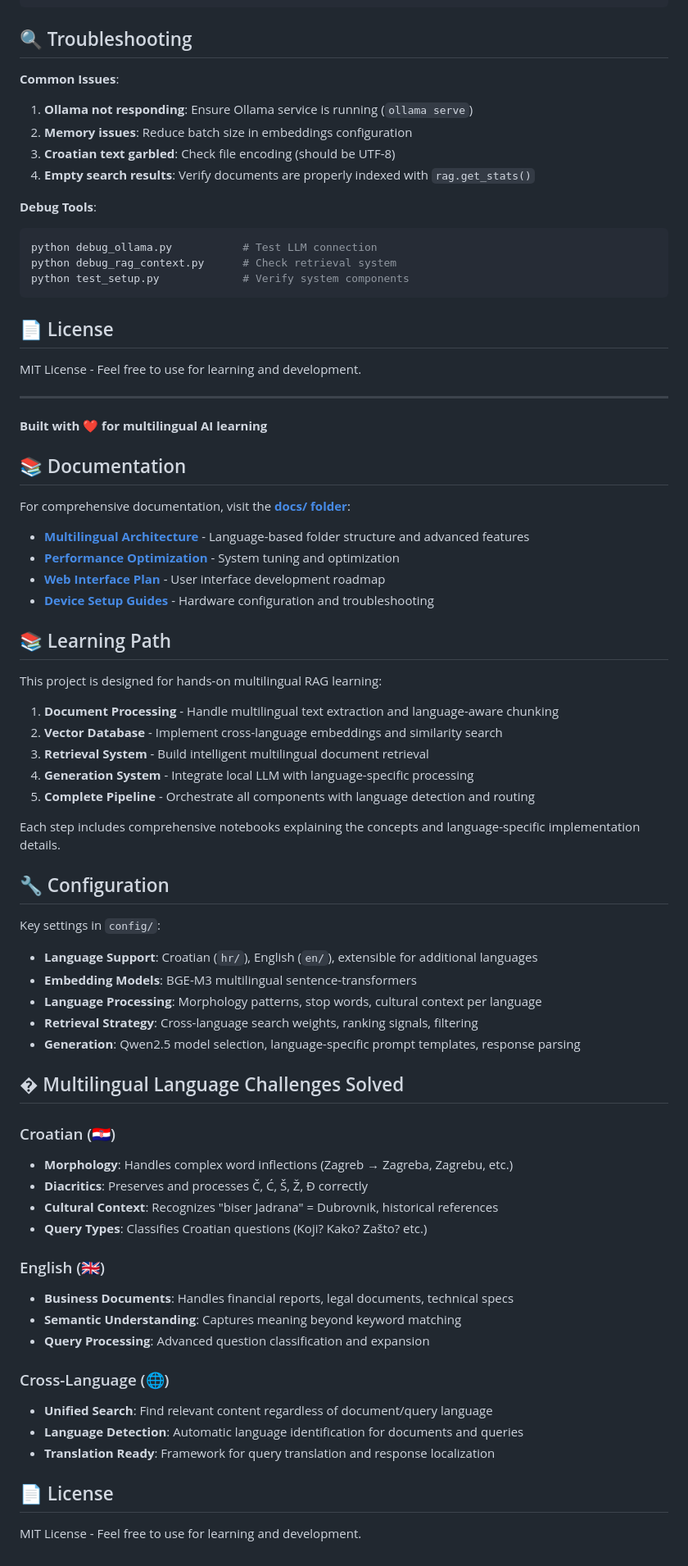
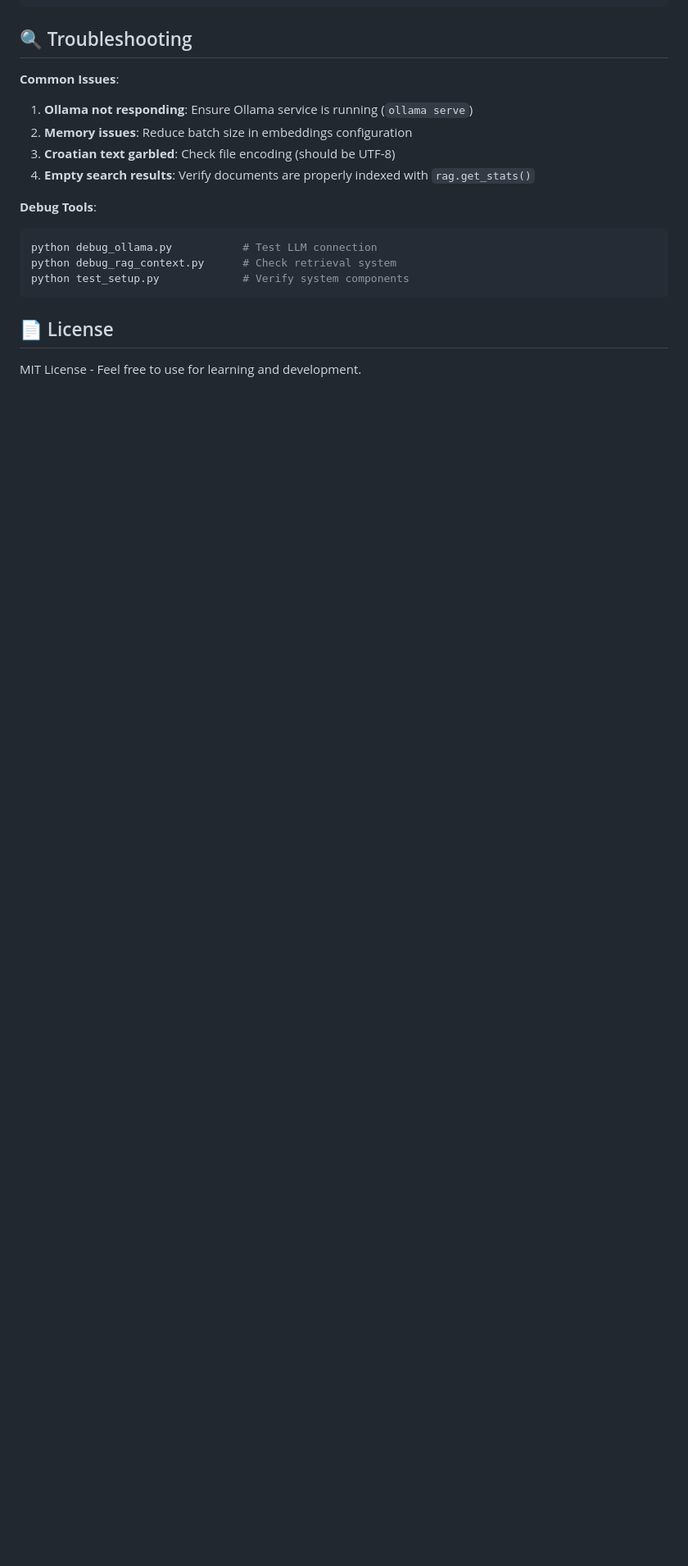
Before and after one commit to devlinux-tips/rag, a Markdown page: README.md, the part around the change printed below. Shown: that part at 82% size. GitHub-like rendering; blank space fills up the shorter version.

Commit message:
Remove outdated sections and improve formatting in README for multilingual RAG project

```diff
--- a/README.md
+++ b/README.md
@@ -417,60 +417,3 @@ python test_setup.py             # Verify system components
 ## 📄 License
 
 MIT License - Feel free to use for learning and development.
-
----
-
-**Built with ❤️ for multilingual AI learning**
-
-## 📚 Documentation
-
-For comprehensive documentation, visit the **[docs/ folder](docs/README.md)**:
-
-- **[Multilingual Architecture](docs/MULTILINGUAL_ARCHITECTURE.md)** - Language-based folder structure and advanced features
-- **[Performance Optimization](docs/PERFORMANCE_OPTIMIZATION.md)** - System tuning and optimization
-- **[Web Interface Plan](docs/WEB_INTERFACE_PLAN.md)** - User interface development roadmap
-- **[Device Setup Guides](docs/)** - Hardware configuration and troubleshooting
-
-## 📚 Learning Path
-
-This project is designed for hands-on multilingual RAG learning:
-
-1. **Document Processing** - Handle multilingual text extraction and language-aware chunking
-2. **Vector Database** - Implement cross-language embeddings and similarity search
-3. **Retrieval System** - Build intelligent multilingual document retrieval
-4. **Generation System** - Integrate local LLM with language-specific processing
-5. **Complete Pipeline** - Orchestrate all components with language detection and routing
-
-Each step includes comprehensive notebooks explaining the concepts and language-specific implementation details.
-
-## 🔧 Configuration
-
-Key settings in `config/`:
-
-- **Language Support**: Croatian (`hr/`), English (`en/`), extensible for additional languages
-- **Embedding Models**: BGE-M3 multilingual sentence-transformers
-- **Language Processing**: Morphology patterns, stop words, cultural context per language
-- **Retrieval Strategy**: Cross-language search weights, ranking signals, filtering
-- **Generation**: Qwen2.5 model selection, language-specific prompt templates, response parsing
-
-## � Multilingual Language Challenges Solved
-
-### Croatian (🇭🇷)
-- **Morphology**: Handles complex word inflections (Zagreb → Zagreba, Zagrebu, etc.)
-- **Diacritics**: Preserves and processes Č, Ć, Š, Ž, Đ correctly
-- **Cultural Context**: Recognizes "biser Jadrana" = Dubrovnik, historical references
-- **Query Types**: Classifies Croatian questions (Koji? Kako? Zašto? etc.)
-
-### English (🇬🇧)
-- **Business Documents**: Handles financial reports, legal documents, technical specs
-- **Semantic Understanding**: Captures meaning beyond keyword matching
-- **Query Processing**: Advanced question classification and expansion
-
-### Cross-Language (🌐)
-- **Unified Search**: Find relevant content regardless of document/query language
-- **Language Detection**: Automatic language identification for documents and queries
-- **Translation Ready**: Framework for query translation and response localization
-
-## 📄 License
-
-MIT License - Feel free to use for learning and development.
```
Also changed, not shown: other parts of README.md (+1 -1 lines).
